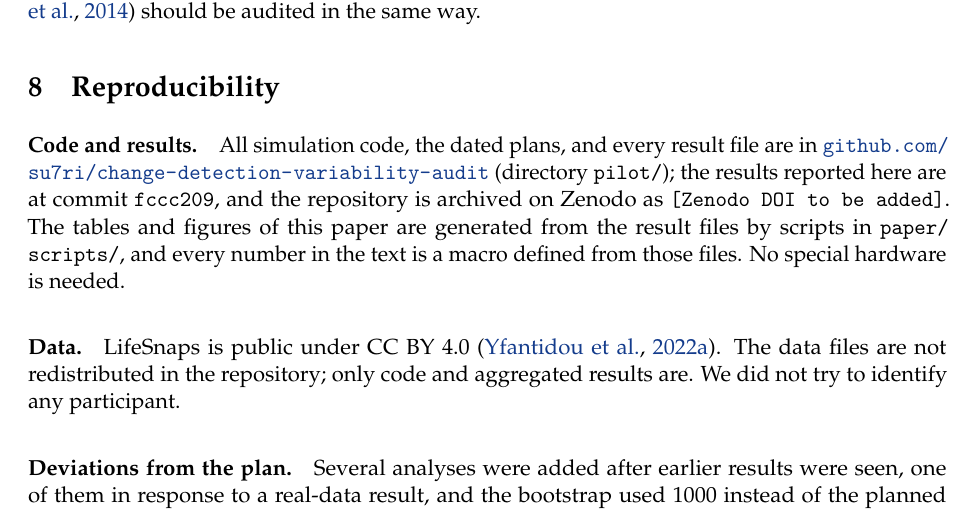
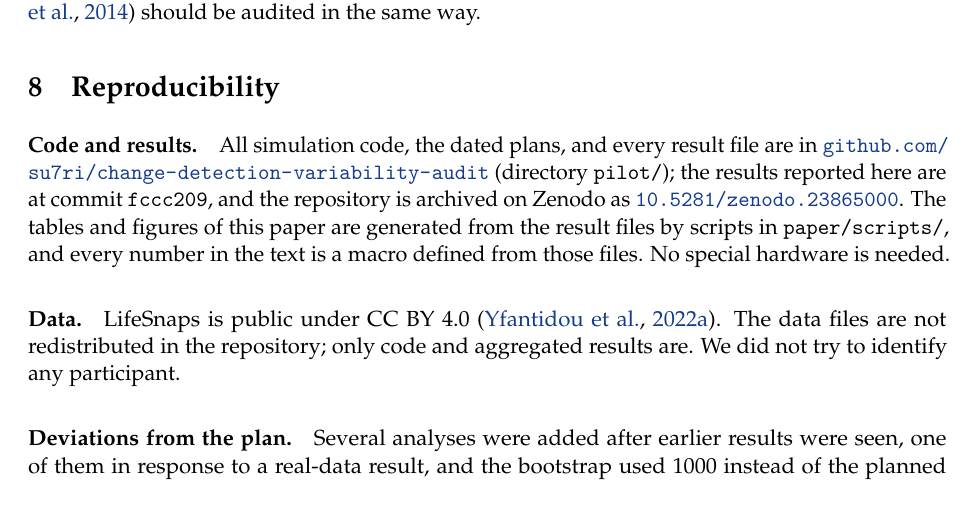
Before and after one commit to su7ri/change-detection-variability-audit, a LaTeX paper (paper/main.tex): part of page 14 of 21, cut so that both start at the same text. Compiled offline with pdfLaTeX.

Commit message:
Zenodo DOI 10.5281/zenodo.23865000 added to the paper (code availability) and to CITATION.cff; PDF and arXiv zip rebuilt

```diff
--- a/paper/main.tex
+++ b/paper/main.tex
@@ -29,7 +29,7 @@
 \input{numbers.tex}
 
 % To be replaced after the GitHub release has been archived on Zenodo (see SUBMISSION_CHECKLIST.md).
-\newcommand{\zenodoDOI}{\texttt{[Zenodo DOI to be added]}}
+\newcommand{\zenodoDOI}{\href{https://doi.org/10.5281/zenodo.23865000}{\texttt{10.5281/zenodo.23865000}}}
 \newcommand{\repo}{\href{https://github.com/su7ri/change-detection-variability-audit}{\nolinkurl{github.com/su7ri/change-detection-variability-audit}}}
 \newcommand{\commit}{\texttt{fccc209}}
 
```
Also changed, not shown: paper/main.pdf, 2 other files.
